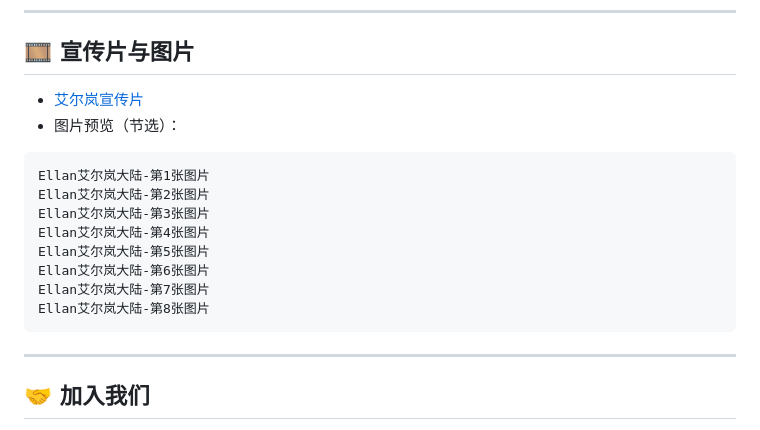
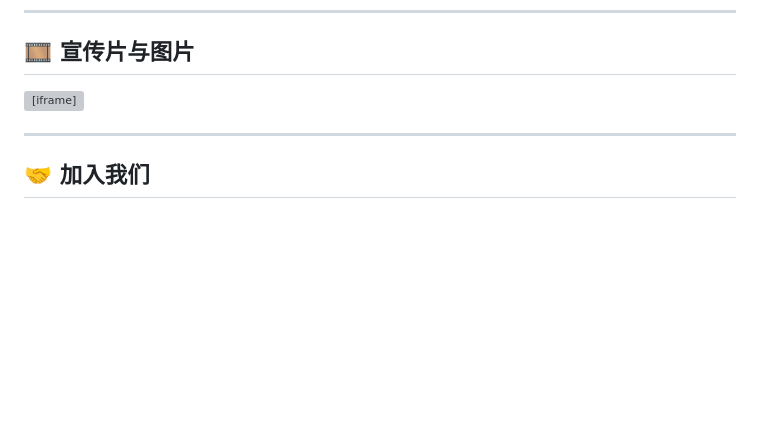
Before and after one commit to hahaTT0902/Ellan.top, a Markdown page: README.md, the part around the change. Drawn GitHub-style; blank space fills up the shorter version; grey boxes are pictures that could not be loaded.

````diff
--- a/README.md
+++ b/README.md
@@ -91,19 +91,7 @@
 
 ## 🎞️ 宣传片与图片
 
-* [艾尔岚宣传片](https://www.bilibili.com/video/BV1LbgTeYEUP)
-* 图片预览（节选）：
-
-```
-Ellan艾尔岚大陆-第1张图片
-Ellan艾尔岚大陆-第2张图片
-Ellan艾尔岚大陆-第3张图片
-Ellan艾尔岚大陆-第4张图片
-Ellan艾尔岚大陆-第5张图片
-Ellan艾尔岚大陆-第6张图片
-Ellan艾尔岚大陆-第7张图片
-Ellan艾尔岚大陆-第8张图片
-```
+<iframe src="//player.bilibili.com/player.html?isOutside=true&aid=112644023388221&bvid=BV1LbgTeYEUP&cid=500001588281833&p=1" scrolling="no" border="0" frameborder="no" framespacing="0" allowfullscreen="true"></iframe>
 
 ---
 
````
